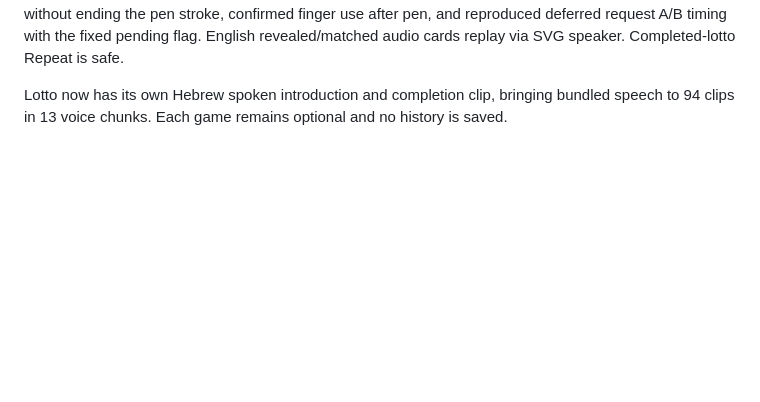
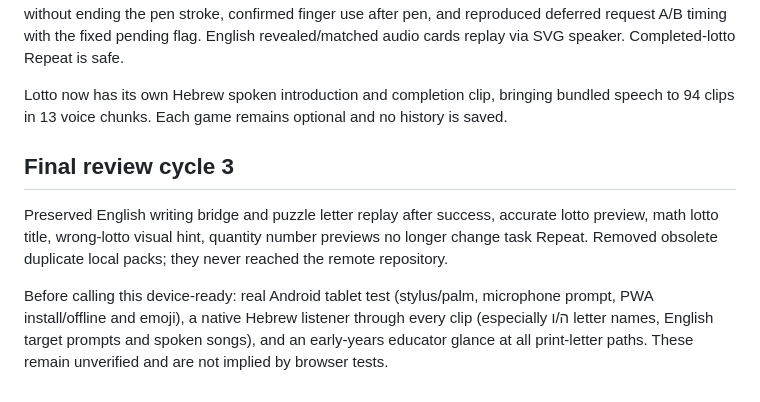
Before and after one commit to kazmikidev-afk/rona-magic-garden, a Markdown page: NOTES.md, the part around the change. Drawn GitHub-style; blank space fills up the shorter version.

```diff
--- a/NOTES.md
+++ b/NOTES.md
@@ -17,3 +17,8 @@ Automated browser checks: every activity at 320/390/1024/1280, no horizontal ove
 Post-round-2 verification also completed both lotto boards, confirmed pen ownership rejects palm move/up without ending the pen stroke, confirmed finger use after pen, and reproduced deferred request A/B timing with the fixed pending flag. English revealed/matched audio cards replay via SVG speaker. Completed-lotto Repeat is safe.
 
 Lotto now has its own Hebrew spoken introduction and completion clip, bringing bundled speech to 94 clips in 13 voice chunks. Each game remains optional and no history is saved.
+
+## Final review cycle 3
+Preserved English writing bridge and puzzle letter replay after success, accurate lotto preview, math lotto title, wrong-lotto visual hint, quantity number previews no longer change task Repeat. Removed obsolete duplicate local packs; they never reached the remote repository.
+
+Before calling this device-ready: real Android tablet test (stylus/palm, microphone prompt, PWA install/offline and emoji), a native Hebrew listener through every clip (especially ה/ו letter names, English target prompts and spoken songs), and an early-years educator glance at all print-letter paths. These remain unverified and are not implied by browser tests.
```
